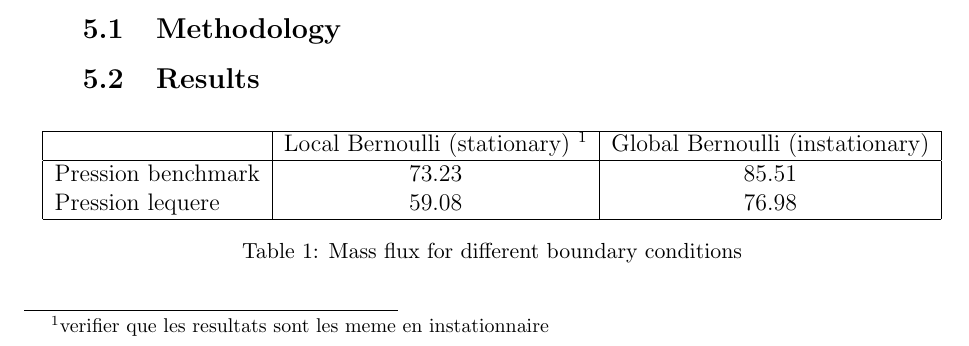
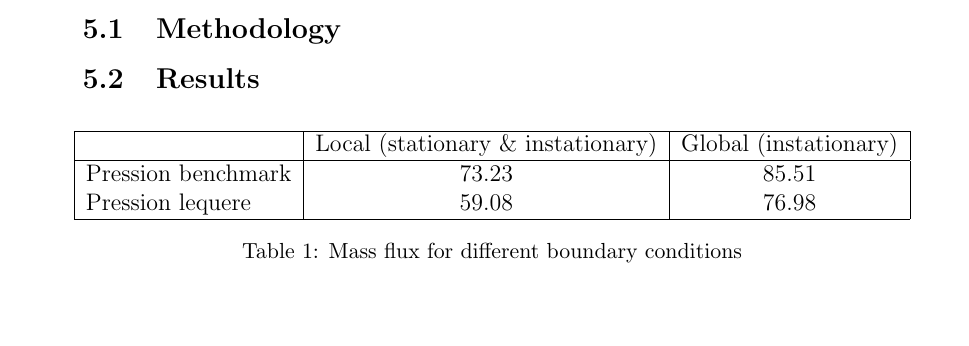
Before and after one commit to antoine-levitt/perso, a LaTeX document (rapport/rapport.tex): part of page 5 of 6, cut so that both start at the same text, the shorter picture padded with empty space. Compiled offline with pdfLaTeX.

Commit message:
footnote vérifiée

```diff
--- a/rapport/rapport.tex
+++ b/rapport/rapport.tex
@@ -249,7 +249,7 @@ prescribed $\delta$ : if $||\Delta x|| > \delta$, $\theta = \delta /
   \centering
   \begin{tabular}{|l|c|c|}
     \hline
-    & Local Bernoulli (stationary) \footnotemark & Global Bernoulli (instationary) \\
+    & Local (stationary \& instationary) & Global (instationary) \\
     \hline
     Pression benchmark & 73.23 & 85.51\\
     Pression lequere & 59.08 & 76.98\\
@@ -257,8 +257,6 @@ prescribed $\delta$ : if $||\Delta x|| > \delta$, $\theta = \delta /
   \end{tabular}
   \caption{Mass flux for different boundary conditions}
 \end{table}
-\footnotetext{verifier que les resultats
-      sont les meme en instationnaire}
 \section{Conclusion}
 TODO
 \listoffigures
```
